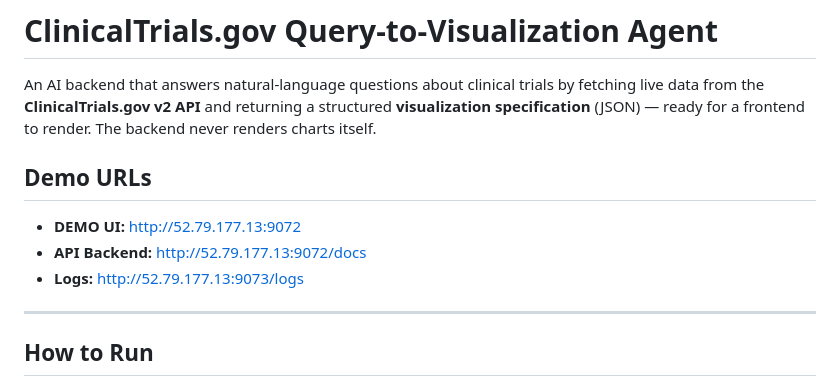
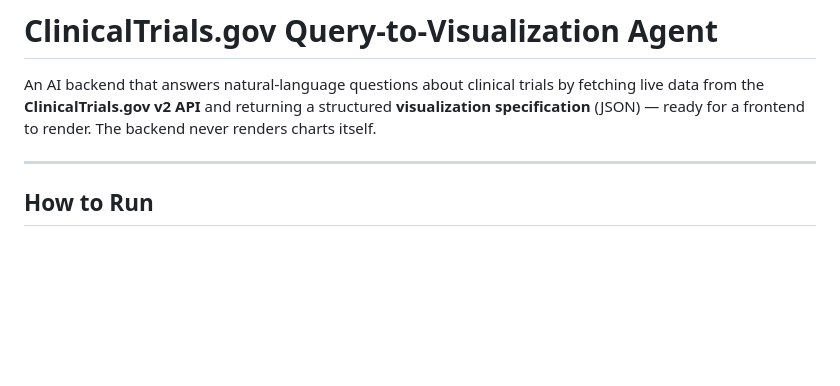
Before and after one commit to bibekyess/Query-to-Visualization, a Markdown page: README.md, the part around the change. GitHub-like rendering; blank space fills up the shorter version.

Commit message:
cleanup: remove demo URLs section from README

```diff
--- a/README.md
+++ b/README.md
@@ -4,12 +4,6 @@ An AI backend that answers natural-language questions about clinical trials by
 fetching live data from the **ClinicalTrials.gov v2 API** and returning a
 structured **visualization specification** (JSON) — ready for a frontend to render.
 The backend never renders charts itself.
-
-## Demo URLs
-
-- **DEMO UI:** http://52.79.177.13:9072
-- **API Backend:** http://52.79.177.13:9072/docs
-- **Logs:** http://52.79.177.13:9073/logs
 
 ---
 
```
